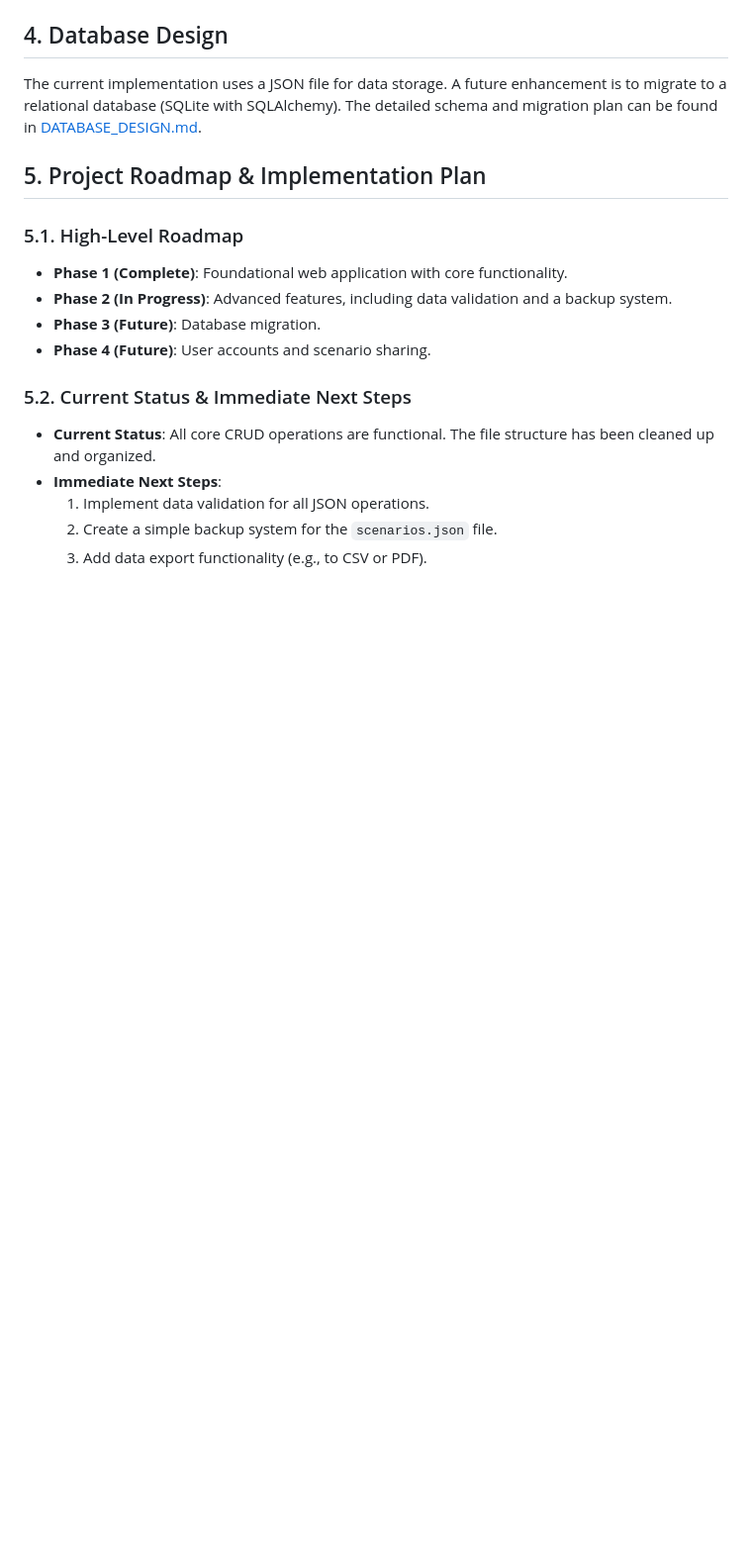
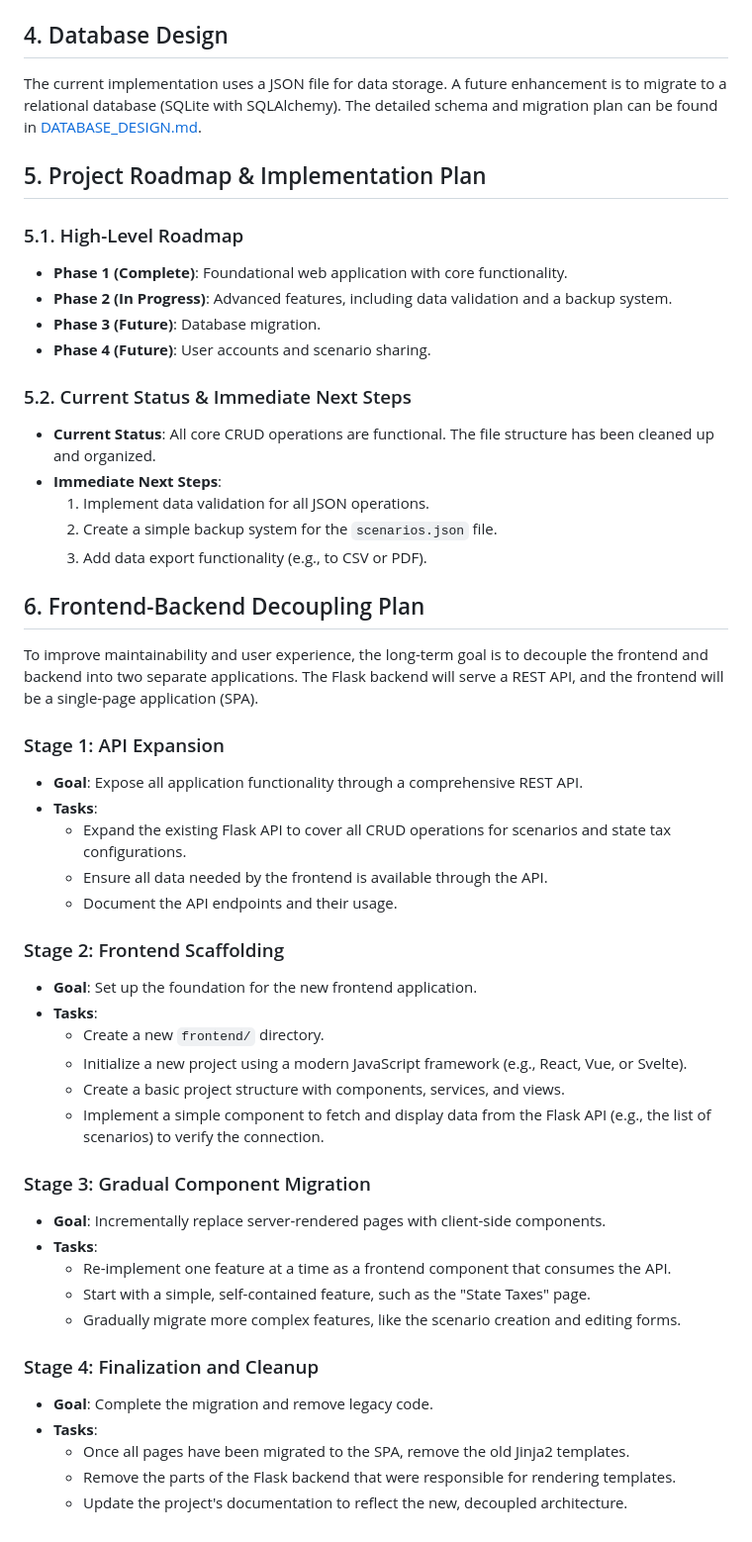
Before and after one commit to razach/CarKeep, a Markdown page: docs/DEVELOPMENT.md, the part around the change. Shown at 99% size. Rendered like a GitHub page; blank space fills up the shorter version.

Commit message:
docs: Add frontend-backend decoupling plan

```diff
--- a/docs/DEVELOPMENT.md
+++ b/docs/DEVELOPMENT.md
@@ -75,3 +75,40 @@ The current implementation uses a JSON file for data storage. A future enhanceme
     1.  Implement data validation for all JSON operations.
     2.  Create a simple backup system for the `scenarios.json` file.
     3.  Add data export functionality (e.g., to CSV or PDF).
+
+## 6. Frontend-Backend Decoupling Plan
+
+To improve maintainability and user experience, the long-term goal is to decouple the frontend and backend into two separate applications. The Flask backend will serve a REST API, and the frontend will be a single-page application (SPA).
+
+### Stage 1: API Expansion
+
+*   **Goal**: Expose all application functionality through a comprehensive REST API.
+*   **Tasks**:
+    *   Expand the existing Flask API to cover all CRUD operations for scenarios and state tax configurations.
+    *   Ensure all data needed by the frontend is available through the API.
+    *   Document the API endpoints and their usage.
+
+### Stage 2: Frontend Scaffolding
+
+*   **Goal**: Set up the foundation for the new frontend application.
+*   **Tasks**:
+    *   Create a new `frontend/` directory.
+    *   Initialize a new project using a modern JavaScript framework (e.g., React, Vue, or Svelte).
+    *   Create a basic project structure with components, services, and views.
+    *   Implement a simple component to fetch and display data from the Flask API (e.g., the list of scenarios) to verify the connection.
+
+### Stage 3: Gradual Component Migration
+
+*   **Goal**: Incrementally replace server-rendered pages with client-side components.
+*   **Tasks**:
+    *   Re-implement one feature at a time as a frontend component that consumes the API.
+    *   Start with a simple, self-contained feature, such as the "State Taxes" page.
+    *   Gradually migrate more complex features, like the scenario creation and editing forms.
+
+### Stage 4: Finalization and Cleanup
+
+*   **Goal**: Complete the migration and remove legacy code.
+*   **Tasks**:
+    *   Once all pages have been migrated to the SPA, remove the old Jinja2 templates.
+    *   Remove the parts of the Flask backend that were responsible for rendering templates.
+    *   Update the project's documentation to reflect the new, decoupled architecture.
```
